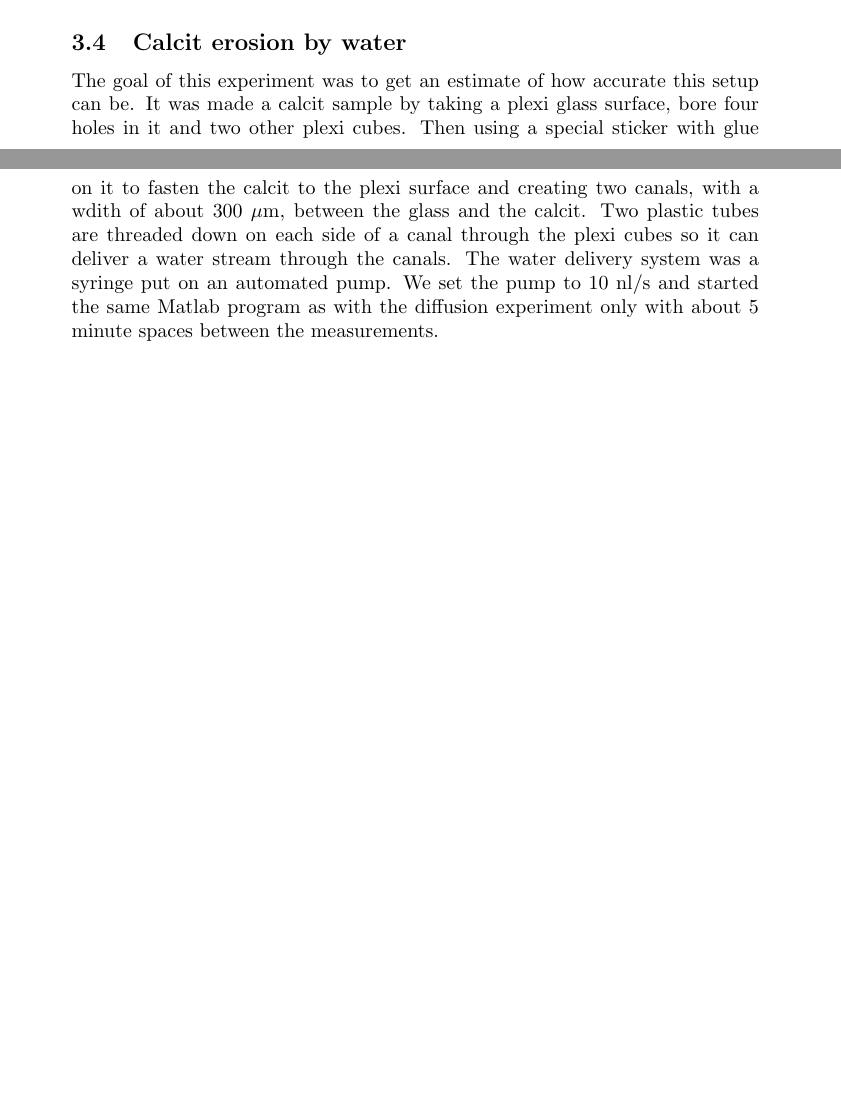
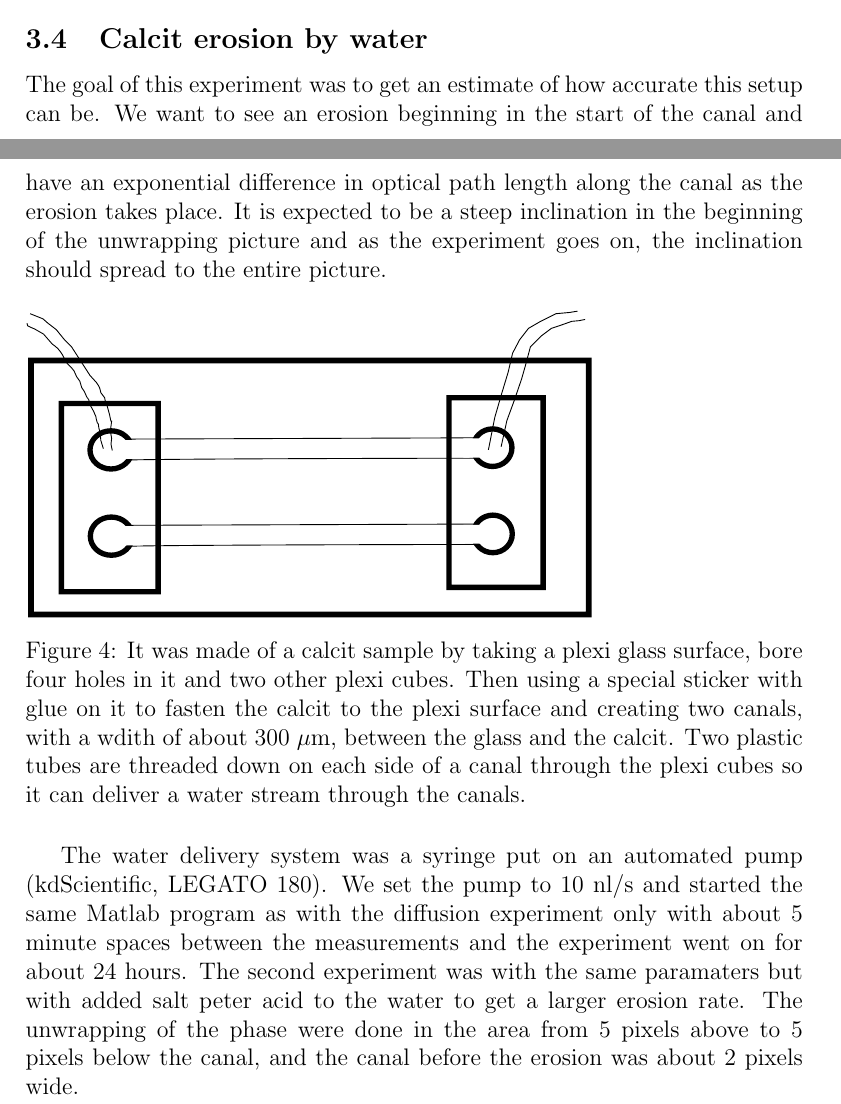
Before and after one commit to raging-fenrir/fys4180rapport, a LaTeX document (eksRapport.tex, which reads method.tex, preamble.tex): two parts of pages 3 and 4 of 5 before the commit and two parts of pages 5 and 6 of 7 after it, joined at a grey line, cut so that both start at the same text, the shorter picture padded with empty space. Compiled offline with pdfLaTeX.

Commit message:
258174482

```diff
--- a/eksRapport.tex
+++ b/eksRapport.tex
@@ -1,4 +1,4 @@
-\documentclass {article}
+\documentclass [12pt]{article}
 \input {preamble}
 \begin {document}
 
--- a/method.tex
+++ b/method.tex
@@ -102,12 +133,56 @@ unwrapping algorithm took. This went on overnight and we got around 300 measurem
 
 \subsection {Calcit erosion by water}
 
-The goal of this experiment was to get an estimate of how accurate this setup can
-be. It was made a calcit sample by taking a plexi glass surface, bore four holes
+The goal of this experiment was to get an estimate of how accurate this setup can be.
+We want to see an erosion beginning in the start of the canal and have an exponential
+difference in optical path length along the canal as the erosion takes place.
+It is expected to be a steep inclination in the beginning of the unwrapping picture
+and as the experiment goes on, the inclination should spread to the entire picture.
+
+\begin {figure}[ht!]
+\includegraphics [width=10cm]{bilder/calcitsample.pdf}
+\caption {%
+It was made of a calcit sample by taking a plexi glass surface, bore four holes
 in it and two other plexi cubes. Then using a special sticker with glue on it to
 fasten the calcit to the plexi surface and creating two canals, with a wdith of about
 300 $\mu$m, between the glass and the calcit. Two plastic tubes are threaded down
 on each side of a canal through the plexi cubes so it can deliver a water stream
-through the canals. The water delivery system was a syringe put on an automated pump.
+through the canals.}
+\end {figure}
+
+The water delivery system was a syringe put on an automated pump
+(kdScientific, LEGATO 180).
 We set the pump to 10 nl/s and started the same Matlab program as with the diffusion
-experiment only with about 5 minute spaces between the measurements.
+experiment only with about 5 minute spaces between the measurements and the experiment
+went on for about 24 hours. The second experiment was with the same paramaters but with
+added salt peter acid to the water to get a larger erosion rate. The unwrapping of
+the phase were done in the area from 5 pixels above to 5 pixels below the canal,
+and the canal before the erosion was about 2 pixels wide.
+
+%\begin {figure}[ht!]
+%\hspace* {-1.5cm}
+%\begin {subfigure}[h]{0.35\textwidth}
+%\includegraphics [width=8cm]{bilder/calcit1.pdf}
+%\caption {First measurement where there is just noise as expected in the
+%unwrapped phase picture and there is no erosion in the canal. We used the top
+%canal.}
+%\end {subfigure}
+%\hfill
+%\begin {subfigure}[h]{0.35\textwidth}
+%\includegraphics [width=8cm]{bilder/calcit351.pdf}
+%\caption {After 3 hours there are very distinct changes in the optical path length
+%in the measurement at the beginning of the canal.}
+%\end {subfigure}
+%
+%\hspace* {-1.5cm}
+%\begin {subfigure}[h]{0.35\textwidth}
+%\includegraphics [width=8cm]{bilder/calcit1551.pdf}
+%\caption {Half way through the experiment with a clear change in the optical path length
+%in the measurement.}
+%\end {subfigure}
+%\hfill
+%\begin {subfigure}[h]{0.35\textwidth}
+%\includegraphics [width=8cm]{bilder/calcit2751.pdf}
+%\caption {The image has not changed much and the erosion has virtually stopped.}
+%\end {subfigure}
+%\end {figure}
--- a/preamble.tex
+++ b/preamble.tex
@@ -1,4 +1,6 @@
 %\usepackage [margin=3cm]{geometry}
 \usepackage {amsmath}
 \usepackage {graphicx}
+\usepackage {caption}
+\usepackage {subcaption}
 \usepackage {cite}
```
Also changed, not shown: bilder/calcitsample.pdf (added), bilder/diff102.pdf, bilder/diff2.pdf, bilder/diff202.pdf, bilder/diff302.pdf, bilder/drawing.svg (added), method.tex (31 more changed lines), 2 other files.
